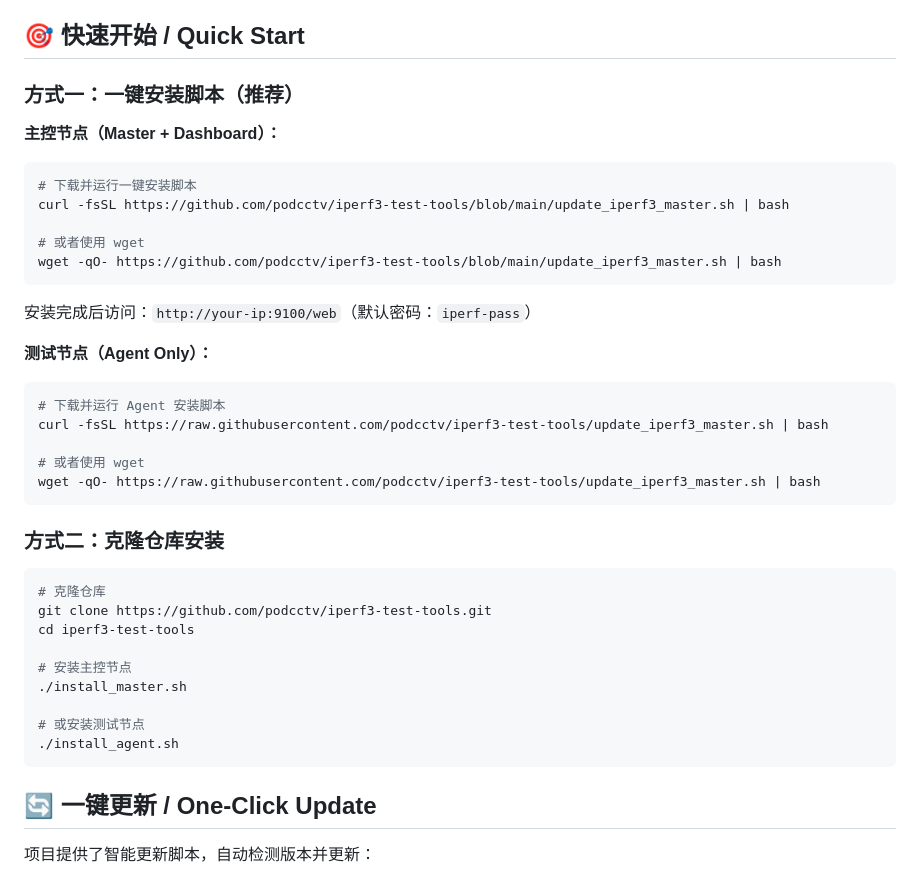
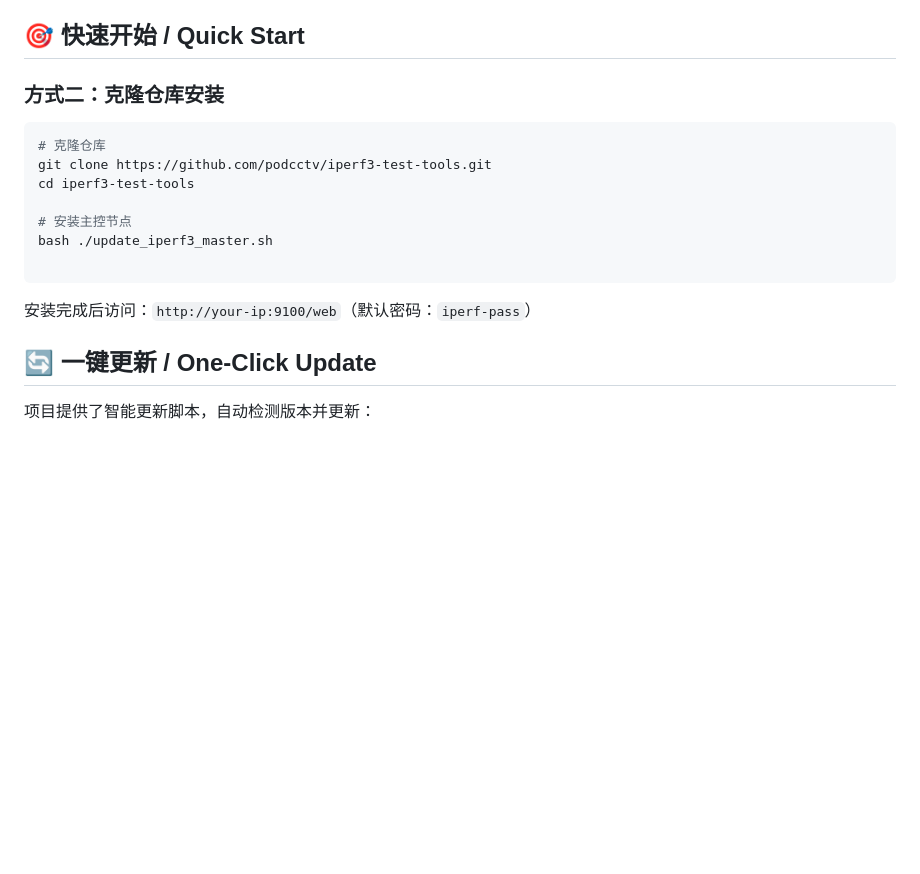
Before and after one commit to podcctv/iperf3-test-tools, a Markdown page: README.md, the part around the change. Rendered like a GitHub page; blank space fills up the shorter version.

````diff
--- a/README.md
+++ b/README.md
@@ -14,31 +14,7 @@ A lightweight **master/agent** distributed network testing toolkit with one-clic
 
 ## 🎯 快速开始 / Quick Start
 
-### 方式一：一键安装脚本（推荐）
-
-**主控节点（Master + Dashboard）：**
-
-```bash
-# 下载并运行一键安装脚本
-curl -fsSL https://github.com/podcctv/iperf3-test-tools/blob/main/update_iperf3_master.sh | bash
-
-# 或者使用 wget
-wget -qO- https://github.com/podcctv/iperf3-test-tools/blob/main/update_iperf3_master.sh | bash
-```
-
-安装完成后访问：`http://your-ip:9100/web`（默认密码：`iperf-pass`）
-
-**测试节点（Agent Only）：**
-
-```bash
-# 下载并运行 Agent 安装脚本
-curl -fsSL https://raw.githubusercontent.com/podcctv/iperf3-test-tools/update_iperf3_master.sh | bash
-
-# 或者使用 wget
-wget -qO- https://raw.githubusercontent.com/podcctv/iperf3-test-tools/update_iperf3_master.sh | bash
-```
-
-### 方式二：克隆仓库安装
+###  方式二：克隆仓库安装
 
 ```bash
 # 克隆仓库
@@ -46,11 +22,10 @@ git clone https://github.com/podcctv/iperf3-test-tools.git
 cd iperf3-test-tools
 
 # 安装主控节点
-./install_master.sh
+bash ./update_iperf3_master.sh
 
-# 或安装测试节点
-./install_agent.sh
 ```
+安装完成后访问：`http://your-ip:9100/web`（默认密码：`iperf-pass`）
 
 ## 🔄 一键更新 / One-Click Update
 
````
